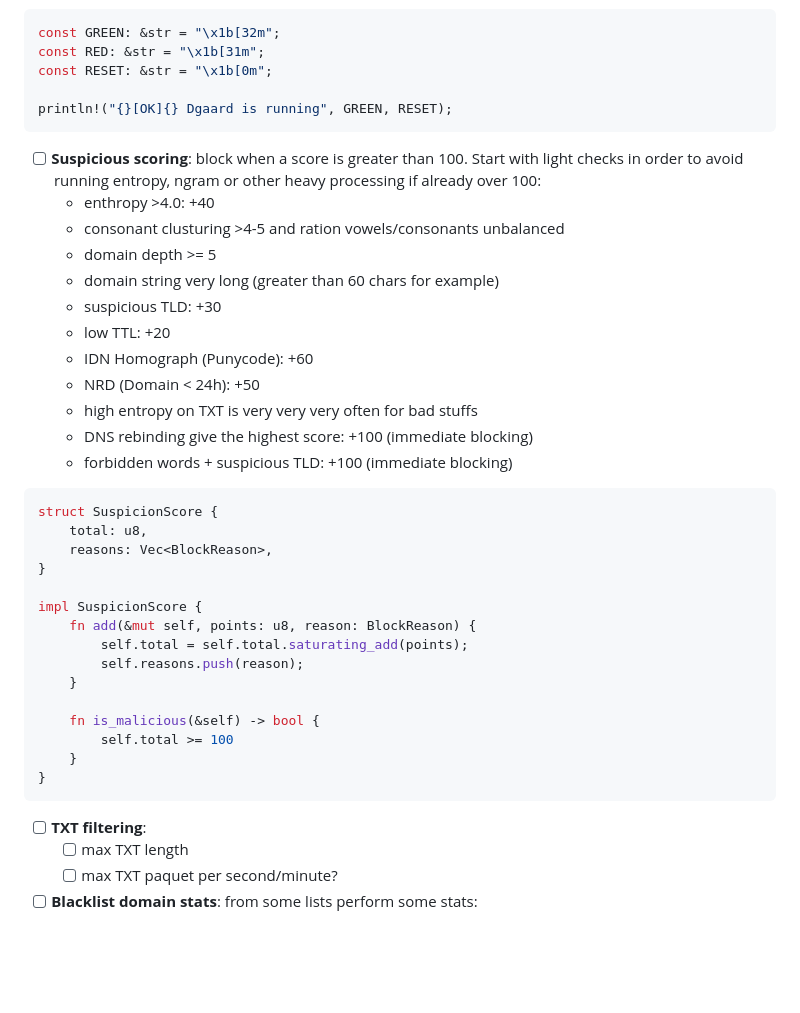
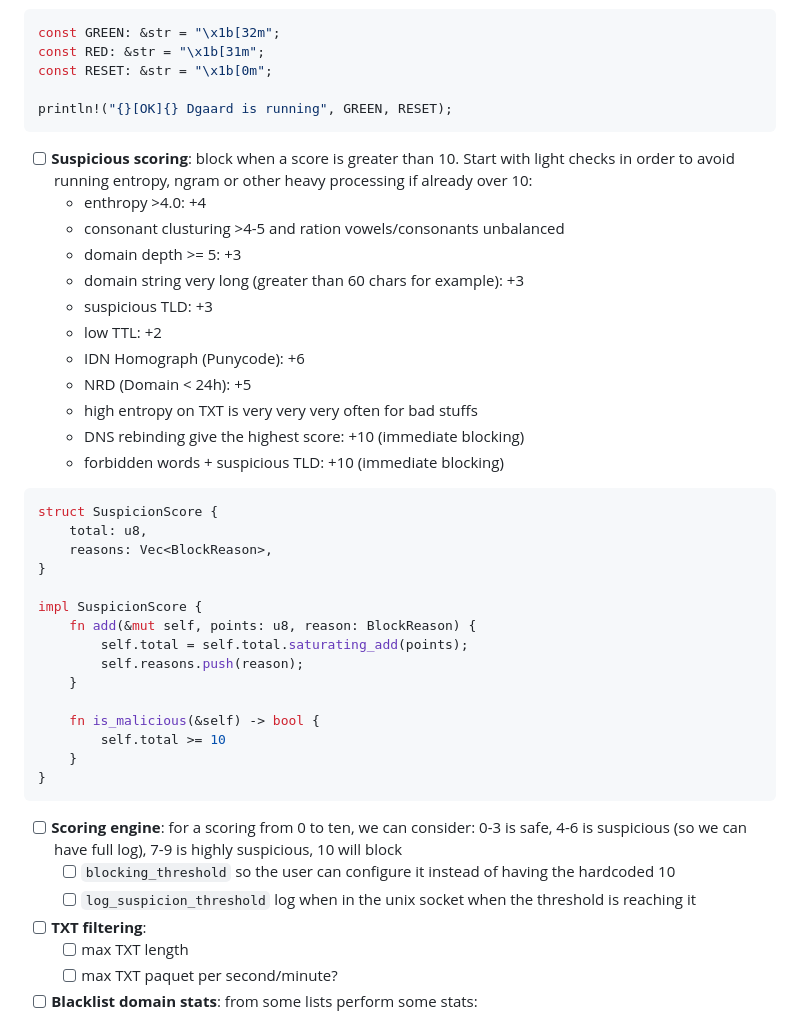
Before and after one commit to slundi/dgaard, a Markdown page: docs/Roadmap.md, the part around the change. Rendered like a GitHub page; blank space fills up the shorter version.

Commit message:
chore(roadmap): scoring from 0 to 10 instead of to 100

````diff
--- a/docs/Roadmap.md
+++ b/docs/Roadmap.md
@@ -162,18 +162,18 @@ const RESET: &str = "\x1b[0m";
 
 println!("{}[OK]{} Dgaard is running", GREEN, RESET);
 ```
-* [ ] **Suspicious scoring**: block when a score is greater than 100. Start with light checks in order to avoid running entropy, ngram or other heavy processing if already over 100:
-  * enthropy >4.0: +40
+* [ ] **Suspicious scoring**: block when a score is greater than 10. Start with light checks in order to avoid running entropy, ngram or other heavy processing if already over 10:
+  * enthropy >4.0: +4
   * consonant clusturing >4-5 and ration vowels/consonants unbalanced
-  * domain depth >= 5
-  * domain string very long (greater than 60 chars for example)
-  * suspicious TLD: +30
-  * low TTL: +20
-  * IDN Homograph (Punycode): +60
-  * NRD (Domain < 24h): +50
+  * domain depth >= 5: +3
+  * domain string very long (greater than 60 chars for example): +3
+  * suspicious TLD: +3
+  * low TTL: +2
+  * IDN Homograph (Punycode): +6
+  * NRD (Domain < 24h): +5
   * high entropy on TXT is very very very often for bad stuffs
-  * DNS rebinding give the highest score: +100 (immediate blocking)
-  * forbidden words + suspicious TLD: +100 (immediate blocking)
+  * DNS rebinding give the highest score: +10 (immediate blocking)
+  * forbidden words + suspicious TLD: +10 (immediate blocking)
 ```rust
 struct SuspicionScore {
     total: u8,
@@ -187,10 +187,13 @@ impl SuspicionScore {
     }
 
     fn is_malicious(&self) -> bool {
-        self.total >= 100
+        self.total >= 10
     }
 }
 ```
+* [ ] **Scoring engine**: for a scoring from 0 to ten, we can consider: 0-3 is safe, 4-6 is suspicious (so we can have full log), 7-9 is highly suspicious, 10 will block
+  * [ ] `blocking_threshold` so the user can configure it instead of having the hardcoded 10
+  * [ ] `log_suspicion_threshold` log when in the unix socket when the threshold is reaching it
 * [ ] **TXT filtering**:
   * [ ] max TXT length
   * [ ] max TXT paquet per second/minute?
````
